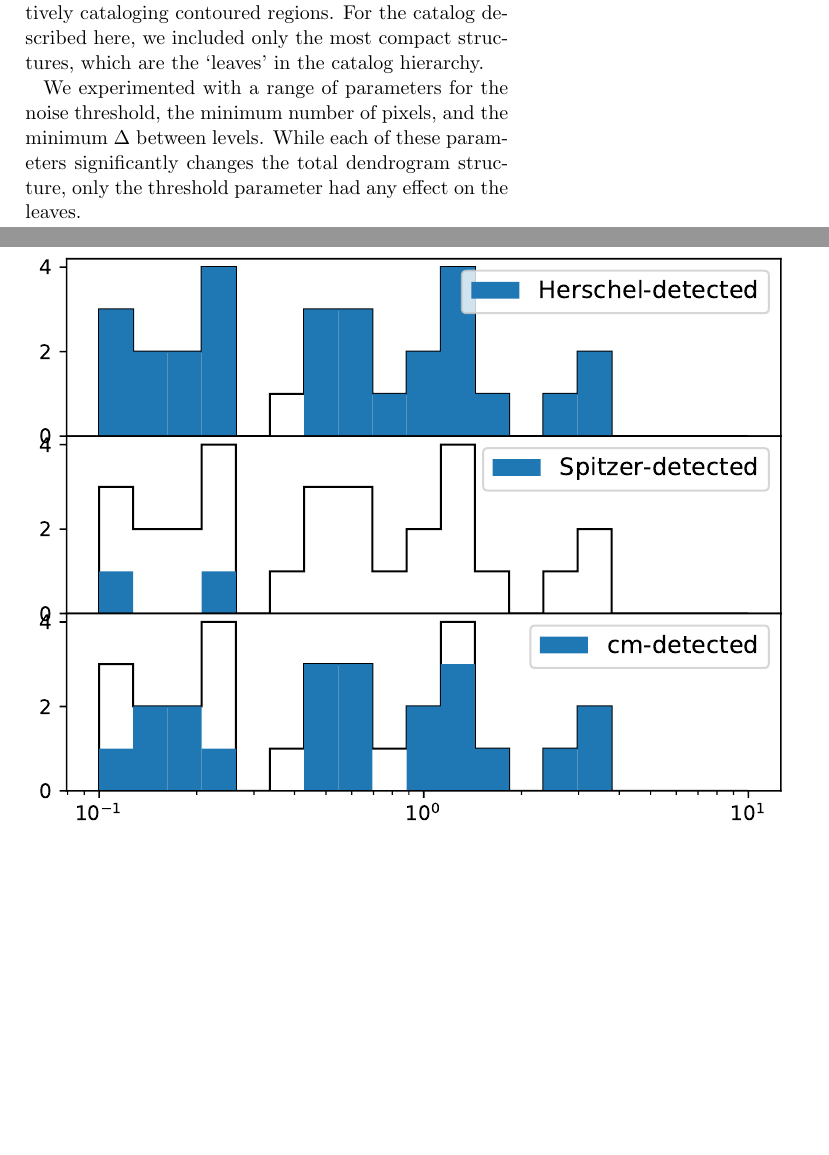
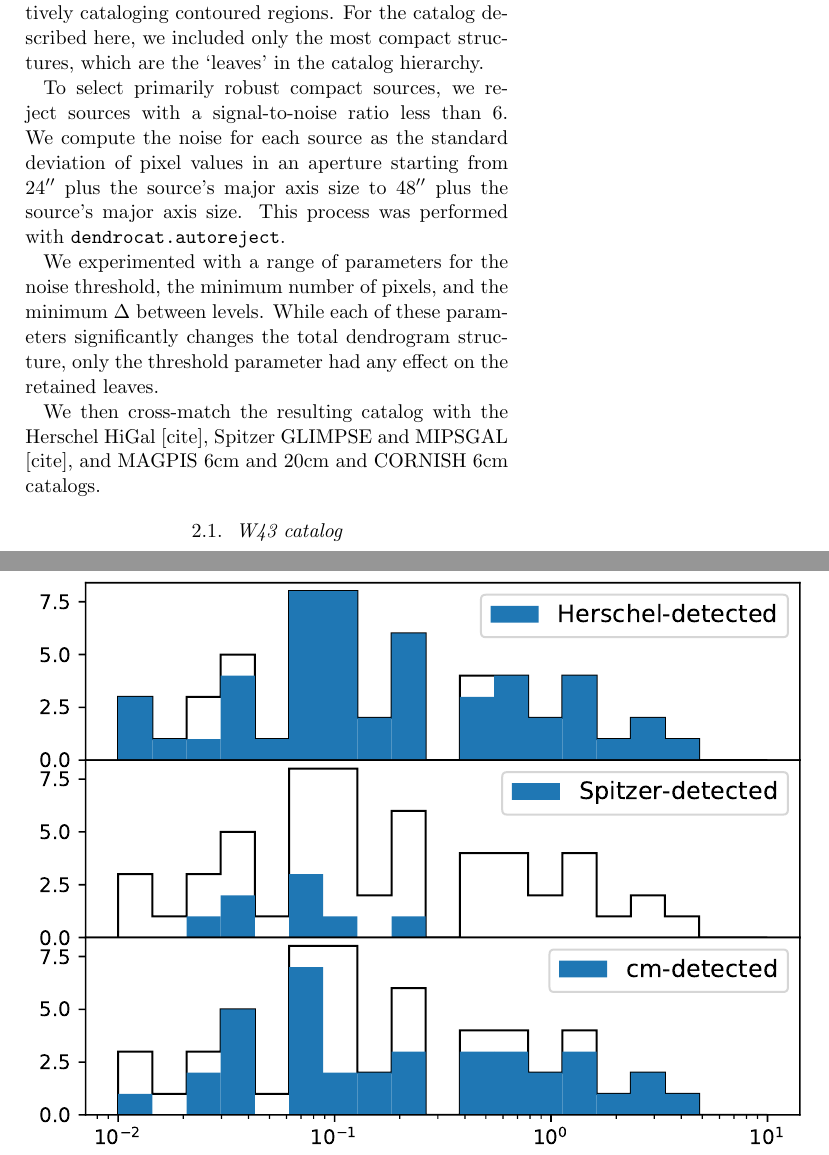
Before and after one commit to keflavich/MGPS, a LaTeX paper (pilotpaper/pilotpaper.tex): two parts of pages 1 and 2 of 2, joined at a grey line, cut so that both start at the same text, the shorter picture padded with empty space. Compiled offline with pdfLaTeX; a LaTeX package or settings file that is missing is left out.

Commit message:
text update, figure update

```diff
--- a/pilotpaper/pilotpaper.tex
+++ b/pilotpaper/pilotpaper.tex
@@ -30,10 +30,28 @@ Effective Central Frequency Table:
 
 \section{Catalogs}
 
-We use \texttt{astrodendro} via the \texttt{dendrocat} wrapper to extract a catalog of both compact structures.  In brief, \texttt{astrodendro} catalogs hierarchically nested signal, effectively cataloging contoured regions.  For the catalog described here, we included only the most compact structures, which are the `leaves' in the catalog hierarchy.
+We use \texttt{astrodendro} via the \texttt{dendrocat} wrapper to extract a
+catalog of both compact structures.  In brief, \texttt{astrodendro} catalogs
+hierarchically nested signal, effectively cataloging contoured regions.  For
+the catalog described here, we included only the most compact structures, which
+are the `leaves' in the catalog hierarchy.
 
-We experimented with a range of parameters for the noise threshold, the minimum number of pixels, and the minimum $\Delta$ between levels.  While each of these parameters significantly changes the total dendrogram structure, only the threshold parameter had any effect on the leaves.
+To select primarily robust compact sources, we reject sources with a signal-to-noise
+ratio less than 6.  We compute the noise for each source as the standard deviation
+of pixel values in an aperture starting from 24\arcsec plus the source's major axis
+size to 48\arcsec plus the source's major axis size.  This process was performed with
+\texttt{dendrocat.autoreject}.
 
+We experimented with a range of parameters for the noise threshold, the minimum
+number of pixels, and the minimum $\Delta$ between levels.  While each of these
+parameters significantly changes the total dendrogram structure, only the
+threshold parameter had any effect on the retained leaves.
+
+We then cross-match the resulting catalog with the Herschel HiGal [cite],
+Spitzer GLIMPSE and MIPSGAL [cite], and MAGPIS 6cm and 20cm and CORNISH 6cm
+catalogs.
+
+\subsection{W43 catalog}
 
 \begin{figure*}[htp]
     \includegraphics[scale=1]{figures/G31_dend_contour_thr4_minn20_mind1_detection_histograms.pdf}
```
Also changed, not shown: pilotpaper/figures/G31_dend_contour_thr4_minn20_mind1_detection_histograms.pdf.
